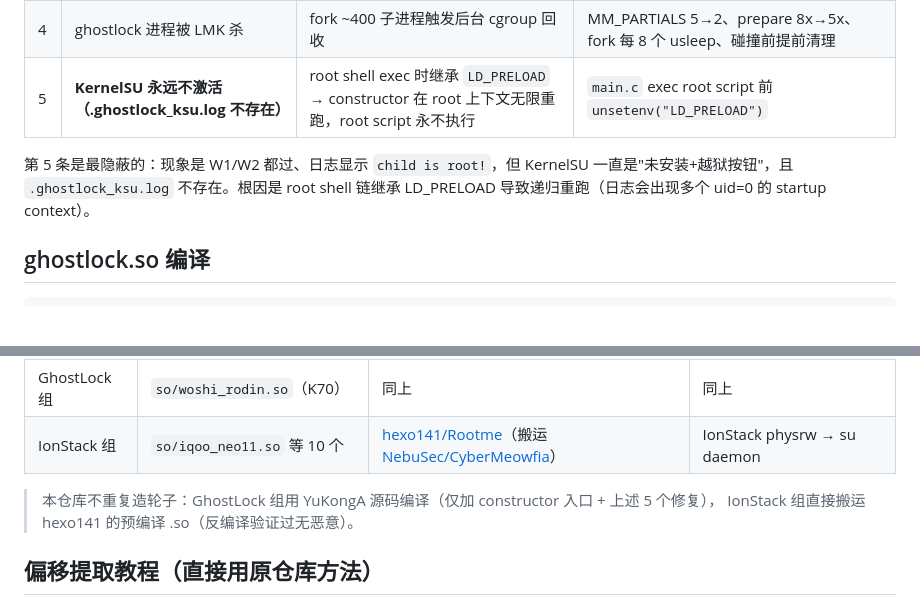
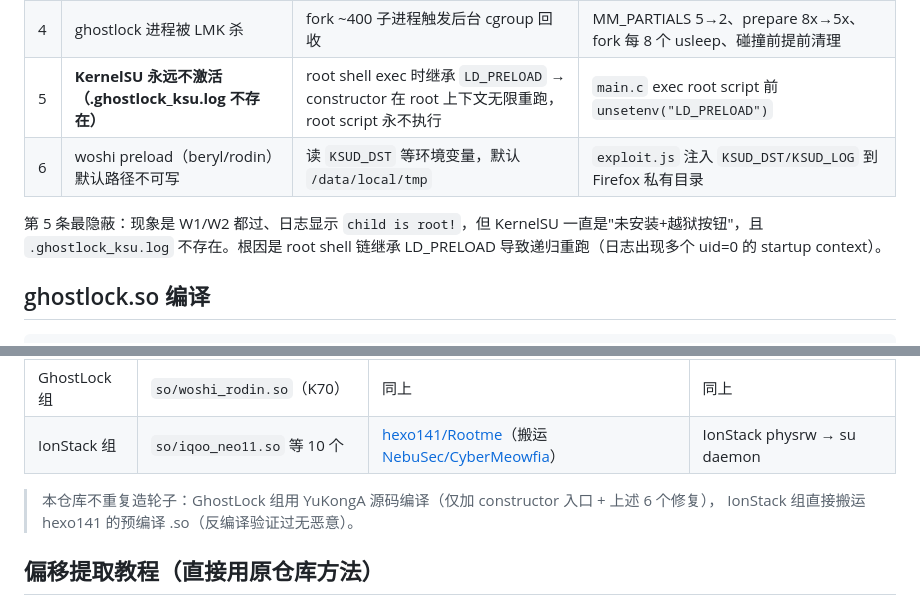
Before and after one commit to d1667018881/myroot, a Markdown page: README.md, 2 parts joined by grey strips. Rendered like a GitHub page; blank space fills up the shorter version.

```diff
--- a/README.md
+++ b/README.md
@@ -39,8 +72,9 @@
 | 3 | W1 写入无效（route success 但 SELinux 不变） | 写入源 `*(base+0x100)` 内容环境相关（0 或 0x41） | `util.c` 把 skb 偏移 0xf80 显式写 0 |
 | 4 | ghostlock 进程被 LMK 杀 | fork ~400 子进程触发后台 cgroup 回收 | MM_PARTIALS 5→2、prepare 8x→5x、fork 每 8 个 usleep、碰撞前提前清理 |
 | 5 | **KernelSU 永远不激活（.ghostlock_ksu.log 不存在）** | root shell exec 时继承 `LD_PRELOAD` → constructor 在 root 上下文无限重跑，root script 永不执行 | `main.c` exec root script 前 `unsetenv("LD_PRELOAD")` |
+| 6 | woshi preload（beryl/rodin）默认路径不可写 | 读 `KSUD_DST` 等环境变量，默认 `/data/local/tmp` | `exploit.js` 注入 `KSUD_DST/KSUD_LOG` 到 Firefox 私有目录 |
 
-第 5 条是最隐蔽的：现象是 W1/W2 都过、日志显示 `child is root!`，但 KernelSU 一直是"未安装+越狱按钮"，且 `.ghostlock_ksu.log` 不存在。根因是 root shell 链继承 LD_PRELOAD 导致递归重跑（日志会出现多个 uid=0 的 startup context）。
+第 5 条最隐蔽：现象是 W1/W2 都过、日志显示 `child is root!`，但 KernelSU 一直是"未安装+越狱按钮"，且 `.ghostlock_ksu.log` 不存在。根因是 root shell 链继承 LD_PRELOAD 导致递归重跑（日志出现多个 uid=0 的 startup context）。
 
 ## ghostlock.so 编译
 
@@ -126,7 +174,7 @@ ghostlock.so **内置 22 个内核偏移表**，运行时按 `uname -r` 自动
 | GhostLock 组 | `so/woshi_rodin.so`（K70） | 同上 | 同上 |
 | IonStack 组 | `so/iqoo_neo11.so` 等 10 个 | [hexo141/Rootme](https://github.com/hexo141/Rootme)（搬运 [NebuSec/CyberMeowfia](https://github.com/NebuSec/CyberMeowfia)） | IonStack physrw → su daemon |
 
-> 本仓库不重复造轮子：GhostLock 组用 YuKongA 源码编译（仅加 constructor 入口 + 上述 5 个修复），
+> 本仓库不重复造轮子：GhostLock 组用 YuKongA 源码编译（仅加 constructor 入口 + 上述 6 个修复），
 > IonStack 组直接搬运 hexo141 的预编译 .so（反编译验证过无恶意）。
 
 ## 偏移提取教程（直接用原仓库方法）
```
Also changed, not shown: other parts of README.md (+91 -43 lines).
